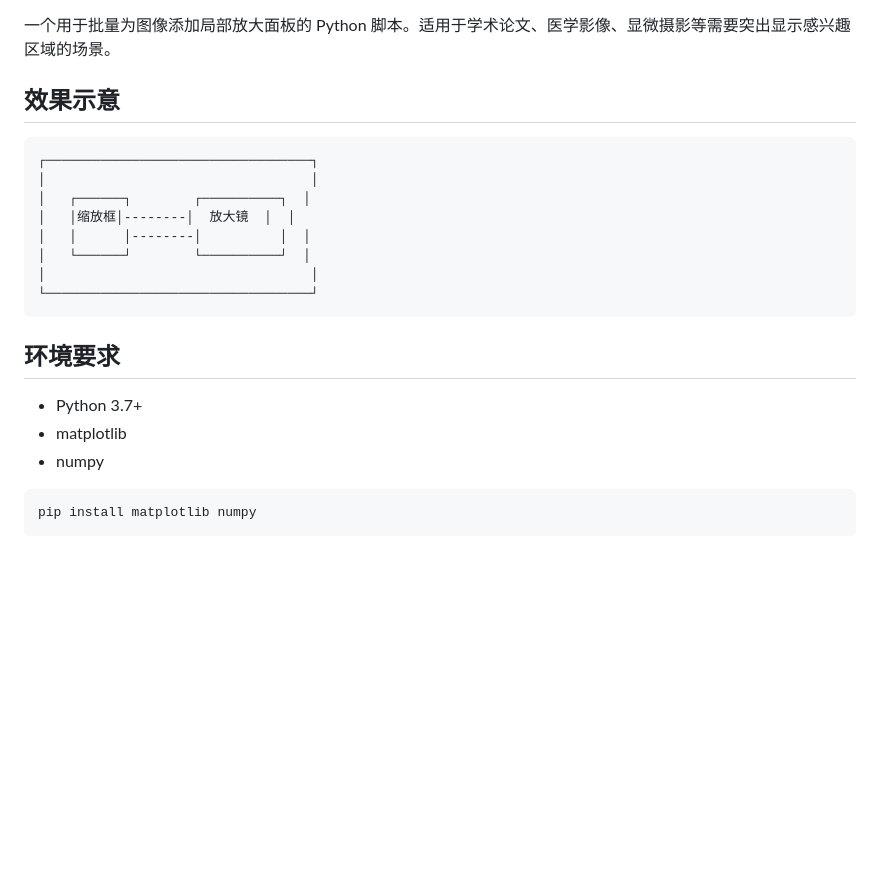
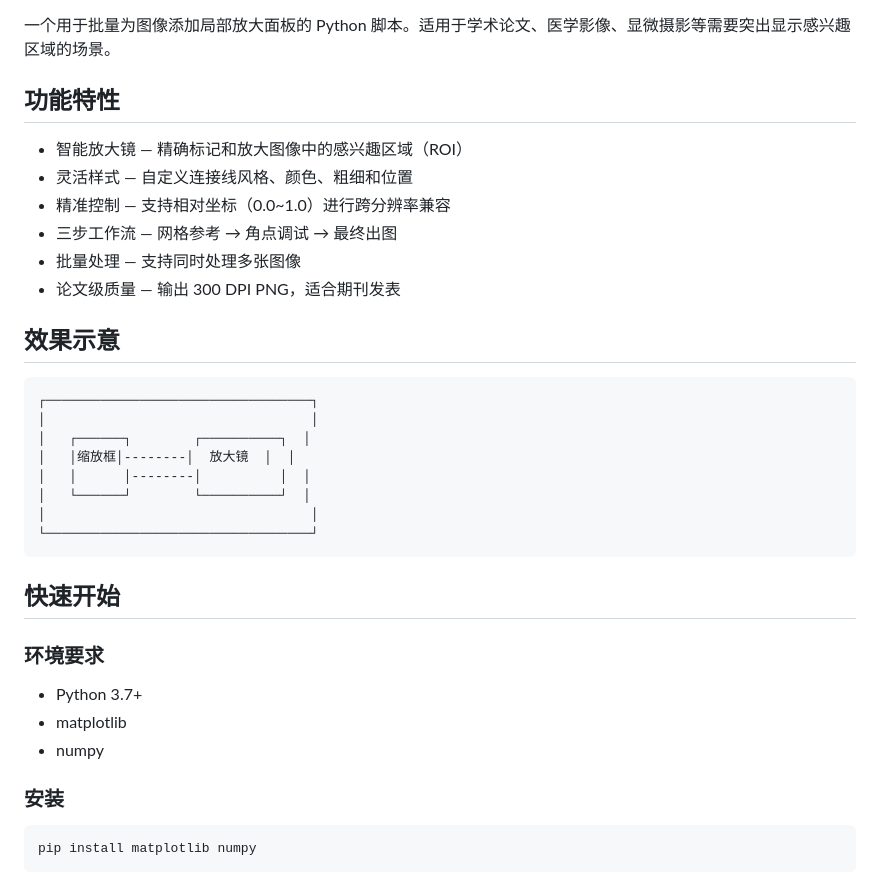
Before and after one commit to ChatRoy/academic-figure-magnifier, a Markdown page: README.md, the part around one of its changes. Drawn GitHub-style; blank space fills up the shorter version.

Commit message:
Add comprehensive README documentation

````diff
--- a/README.md
+++ b/README.md
@@ -4,4 +7,13 @@
 一个用于批量为图像添加局部放大面板的 Python 脚本。适用于学术论文、医学影像、显微摄影等需要突出显示感兴趣区域的场景。
+
+## 功能特性
+
+- 智能放大镜 — 精确标记和放大图像中的感兴趣区域（ROI）
+- 灵活样式 — 自定义连接线风格、颜色、粗细和位置
+- 精准控制 — 支持相对坐标（0.0~1.0）进行跨分辨率兼容
+- 三步工作流 — 网格参考 → 角点调试 → 最终出图
+- 批量处理 — 支持同时处理多张图像
+- 论文级质量 — 输出 300 DPI PNG，适合期刊发表
 
 ## 效果示意
 
@@ -16,11 +28,15 @@
 └──────────────────────────────────┘
 ```
 
-## 环境要求
+## 快速开始
+
+### 环境要求
 
 - Python 3.7+
 - matplotlib
 - numpy
+
+### 安装
 
 ```bash
 pip install matplotlib numpy
````
Also changed, not shown: other parts of README.md (+4 -3 lines).
